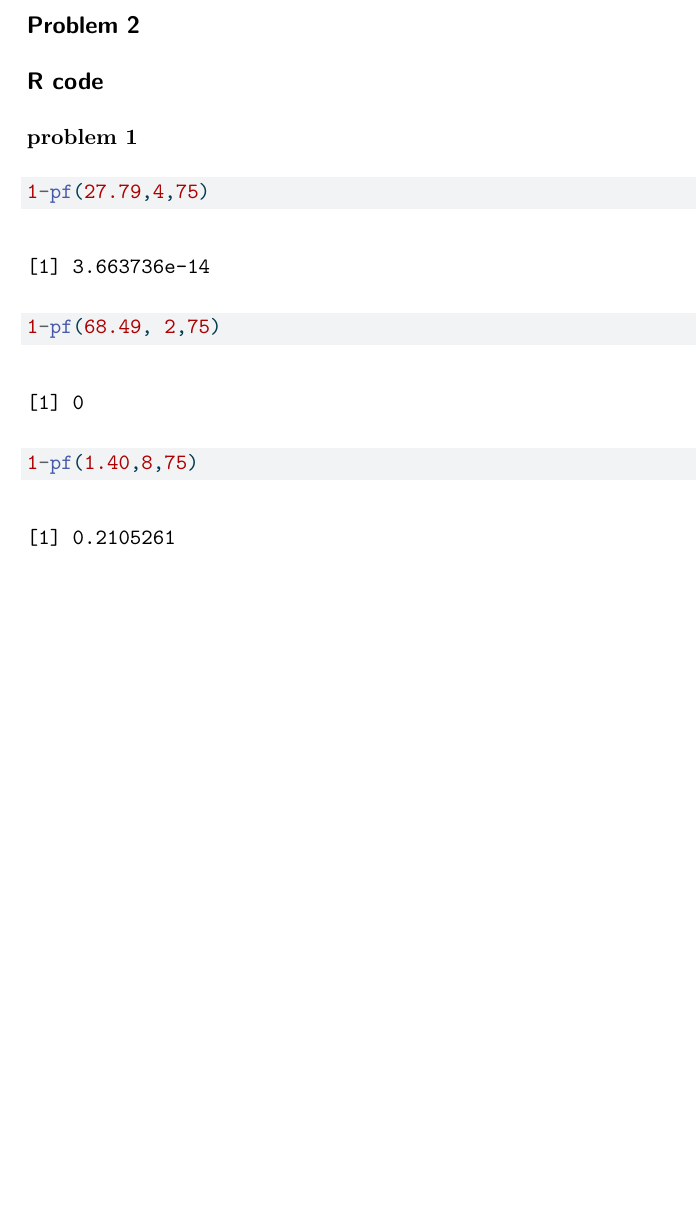
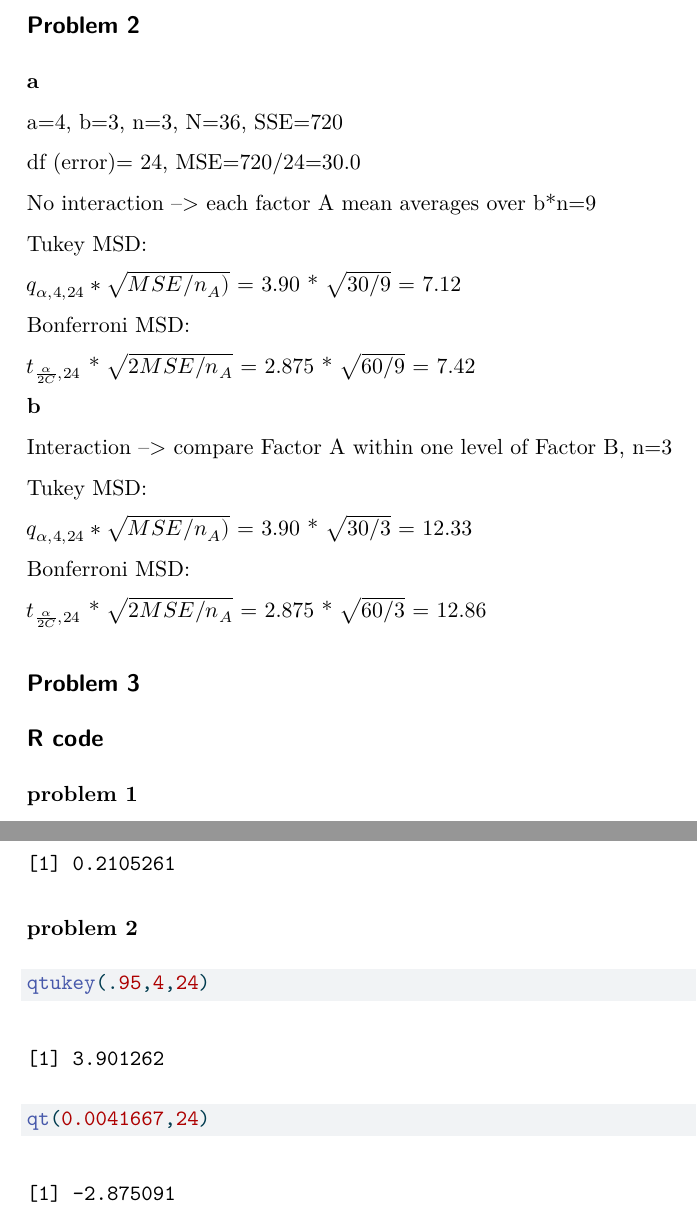
Before and after one commit to jasonmenjivar03/ST512-SP26-Homework-5, a Quarto document (ST512-SP26-Homework-5.qmd): part of page 2 of 2 before the commit and two parts of pages 2 and 3 of 3 after it, the two joined at a grey line, cut so that both start at the same text, the shorter picture padded with empty space. The pictures show the output file ST512-SP26-Homework-5.pdf that the author committed with the source.

Commit message:
problem 2 complete.

````diff
--- a/ST512-SP26-Homework-5.qmd
+++ b/ST512-SP26-Homework-5.qmd
@@ -24,12 +24,41 @@ Based on the ANOVA table, the interaction factor has a p-value of 0.210. Using a
 
 Based on the ANOVA table, for Factor A the p-value was calculated to be 3.66e-14. Using a significance value of 0.05, we reject the null hypothesis. Therefore, there is a significant difference in mean response across the levels of factor A.
 
-
 **d**
 
 Based on the ANOVA table, for Factor B the p-value was calculated to be 0. Using a significance value of 0.05, we reject the null hypothesis. Therefore, there is a significant difference in mean response across the levels of factor B.
 
 ## Problem 2
+
+**a**
+
+a=4, b=3, n=3, N=36, SSE=720
+
+df (error)= 24, MSE=720/24=30.0
+
+No interaction --\> each factor A mean averages over b\*n=9
+
+Tukey MSD:
+
+$q_{\alpha,4,24} * \sqrt{MSE/n_A)}$ = 3.90 \* $\sqrt{30/9}$ = 7.12
+
+Bonferroni MSD:
+
+$t_{\frac{\alpha}{2C},24}$ \* $\sqrt{2MSE/n_A}$ = 2.875 \* $\sqrt{60/9}$ = 7.42
+
+**b**
+
+Interaction --\> compare Factor A within one level of Factor B, n=3
+
+Tukey MSD:
+
+$q_{\alpha,4,24} * \sqrt{MSE/n_A)}$ = 3.90 \* $\sqrt{30/3}$ = 12.33
+
+Bonferroni MSD:
+
+$t_{\frac{\alpha}{2C},24}$ \* $\sqrt{2MSE/n_A}$ = 2.875 \* $\sqrt{60/3}$ = 12.86
+
+## Problem 3
 
 
 
@@ -42,3 +71,10 @@ Based on the ANOVA table, for Factor B the p-value was calculated to be 0. Using
 1-pf(68.49, 2,75)
 1-pf(1.40,8,75)
 ```
+
+**problem 2**
+
+```{r}
+qtukey(.95,4,24)
+qt(0.0041667,24)
+```
````
Also changed, not shown: ST512-SP26-Homework-5.pdf.
